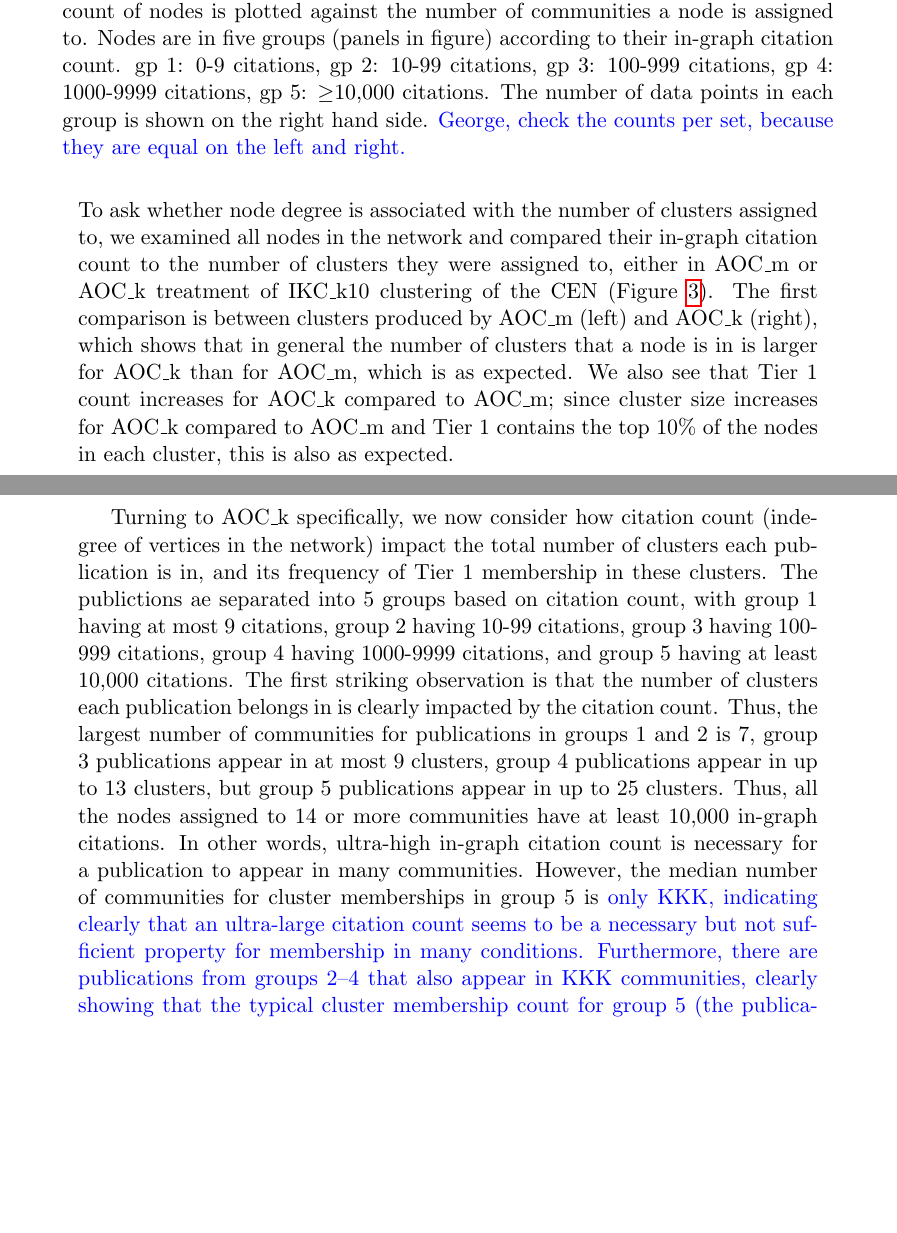
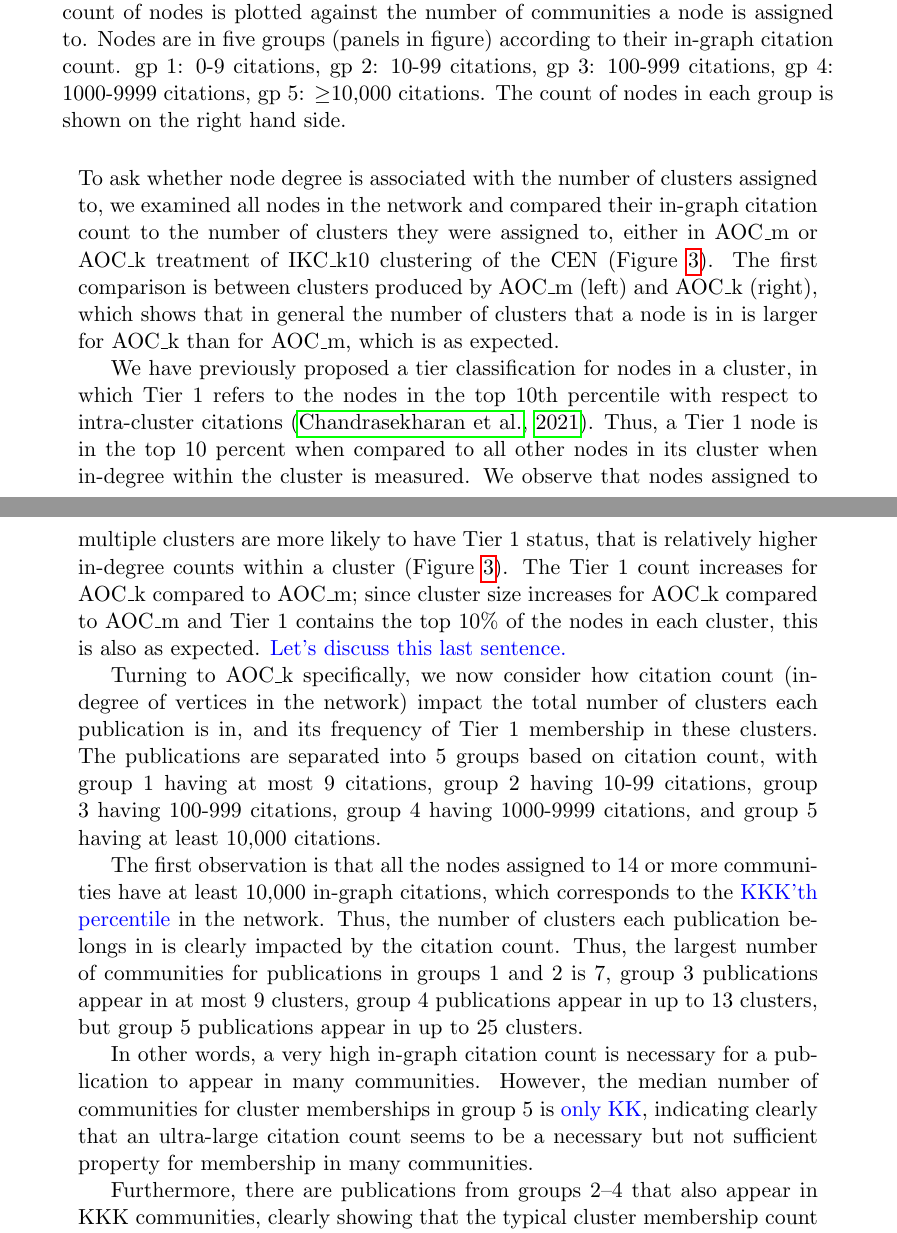
Before and after one commit to illinois-or-research-analytics/aj_manuscript, a LaTeX document (akhil.tex): two parts of pages 10 and 11 of 17, joined at a grey line, cut so that both start at the same text, the shorter picture padded with empty space. Compiled offline with pdfLaTeX.

Commit message:
generic update

```diff
--- a/akhil.tex
+++ b/akhil.tex
@@ -214,54 +220,40 @@ We then examined the distribution of clusters per candidate node after AOC treat
         \caption{AOC\_k} \label{fig:2b}
     	\end{subfigure}
 \captionsetup{width=0.9\textwidth}
-\caption{Highly cited nodes and cluster assignments. For AOC\_m (left panel) and AOC\_k (right panel) treatment of IKC\_k10 output, the in-graph citation count of nodes is plotted against the number of communities a node is assigned to. Nodes are in five groups (panels in figure) according to their in-graph citation count. gp 1: 0-9 citations, gp 2: 10-99 citations, gp 3: 100-999 citations, gp 4: 1000-9999 citations, gp 5: $\geq$10,000 citations. The number of data points in each group is shown on the right hand side.
-\textcolor{blue}{George, check the counts per set, because they are equal on the left and right.}
-}
+\caption{Highly cited nodes and cluster assignments. For AOC\_m (left panel) and AOC\_k (right panel) treatment of IKC\_k10 output, the in-graph citation count of nodes is plotted against the number of communities a node is assigned to. Nodes are in five groups (panels in figure) according to their in-graph citation count. gp 1: 0-9 citations, gp 2: 10-99 citations, gp 3: 100-999 citations, gp 4: 1000-9999 citations, gp 5: $\geq$10,000 citations. The count of nodes in each group is shown on the right hand side.}
 \label{fig:fig3}
 
 \end{figure}
 
-To ask whether node degree is associated with the number of clusters assigned to, we examined all nodes in the network and compared their in-graph citation count to the number of clusters they were assigned to, either in AOC\_m or AOC\_k treatment of IKC\_k10 clustering of the CEN (Figure~\ref{fig:fig3}).
-The first comparison is between clusters produced by AOC\_m (left) and
-AOC\_k (right), which shows that in general
-the number of clusters that a node is in is larger for AOC\_k than
-for AOC\_m, which is as expected.
-We also see that Tier 1 count increases for AOC\_k compared to
-AOC\_m; since cluster size  increases for AOC\_k compared to AOC\_m and
-Tier 1 contains the top 10\% of the nodes in each cluster,
-this is also as expected.
+To ask whether node degree is associated with the number of clusters assigned to, we examined all nodes in the network and compared their in-graph citation count to the number of clusters they were assigned to, either in AOC\_m or AOC\_k treatment of IKC\_k10 clustering of the CEN (Figure~\ref{fig:fig3}). The first comparison is between clusters produced by AOC\_m (left) and AOC\_k (right), which shows that in general the number of clusters that a node is in is larger for AOC\_k than for AOC\_m, which is as expected.
+
+We have previously proposed a tier classification for nodes in a cluster, in which Tier 1 refers to the nodes in the top 10th percentile with respect to intra-cluster citations \citep{Chandrasekharan2021}. Thus, a Tier 1 node is in the top 10 percent when compared to all other nodes in its cluster when in-degree within the cluster is measured. We observe that nodes assigned to multiple clusters are more likely to have Tier 1 status, that is relatively higher in-degree counts within a cluster (Figure~\ref{fig:fig3}). The Tier 1 count increases for AOC\_k compared to AOC\_m; since cluster size  increases for AOC\_k compared to AOC\_m and Tier 1 contains the top 10\% of the nodes in each cluster, this is also as expected. \textcolor{blue}{Let's discuss this last sentence.}
 
 Turning to AOC\_k specifically, we now consider how
 citation count (indegree of vertices in the network) impact
 the total number of clusters each publication is in, and its
 frequency of Tier 1 membership in these clusters.
-The publictions ae separated  into 5 groups based on
+The publications are separated  into 5 groups based on
 citation count, with group 1 having at most 9 citations,
 group 2 having 10-99 citations, group 3 having 100-999 citations,
 group 4 having 1000-9999 citations, and group 5 having
 at least 10,000 citations.
-The first striking observation is that the number of clusters
-each publication belongs in is clearly impacted by the
-citation count.
-Thus, the largest number of communities for publications in
-groups 1 and 2 is 7, group 3 publications appear in at most 9
-clusters, group 4 publications appear in up to 13 clusters,
+
+The first observation is that all the nodes assigned to 14 or more communities have at least 10,000 in-graph citations, which corresponds to the \textcolor{blue}{KKK'th percentile} in the network. Thus, the number of clusters each publication belongs in is clearly impacted by the
+citation count. Thus, the largest number of communities for publications in groups 1 and 2 is 7, group 3 publications appear in at most 9 clusters, group 4 publications appear in up to 13 clusters,
 but group 5 publications appear in up to 25 clusters.
-Thus, all the nodes assigned to 14 or more communities have at least
-10,000 in-graph citations.
-In other words, ultra-high in-graph citation count is necessary  for a publication to appear
-in many communities.
-However, the median number of communities for cluster memberships
-in group 5 is \textcolor{blue}{only KKK, indicating clearly that
+
+In other words, a very high in-graph citation count is necessary  for a publication to appear
+in many communities. However, the median number of communities for cluster memberships
+in group 5 is \textcolor{blue}{only KK}, indicating clearly that
  an ultra-large citation count seems to be a necessary but
-not sufficient property for
-membership in many conditions.
-Furthermore,
-there are publications from groups 2--4 that also appear
+not sufficient property for membership in many communities.
+
+Furthermore, there are publications from groups 2--4 that also appear
 in KKK communities, clearly showing that the typical cluster
 membership count for group 5 (the publications with ultra-large citation
 count) can be found as well in publications with much smaller number of
-citations.}
+citations.
 
 
 
```
Also changed, not shown: akhil.bib (+1 -0 lines), akhil.tex (20 more changed lines).
